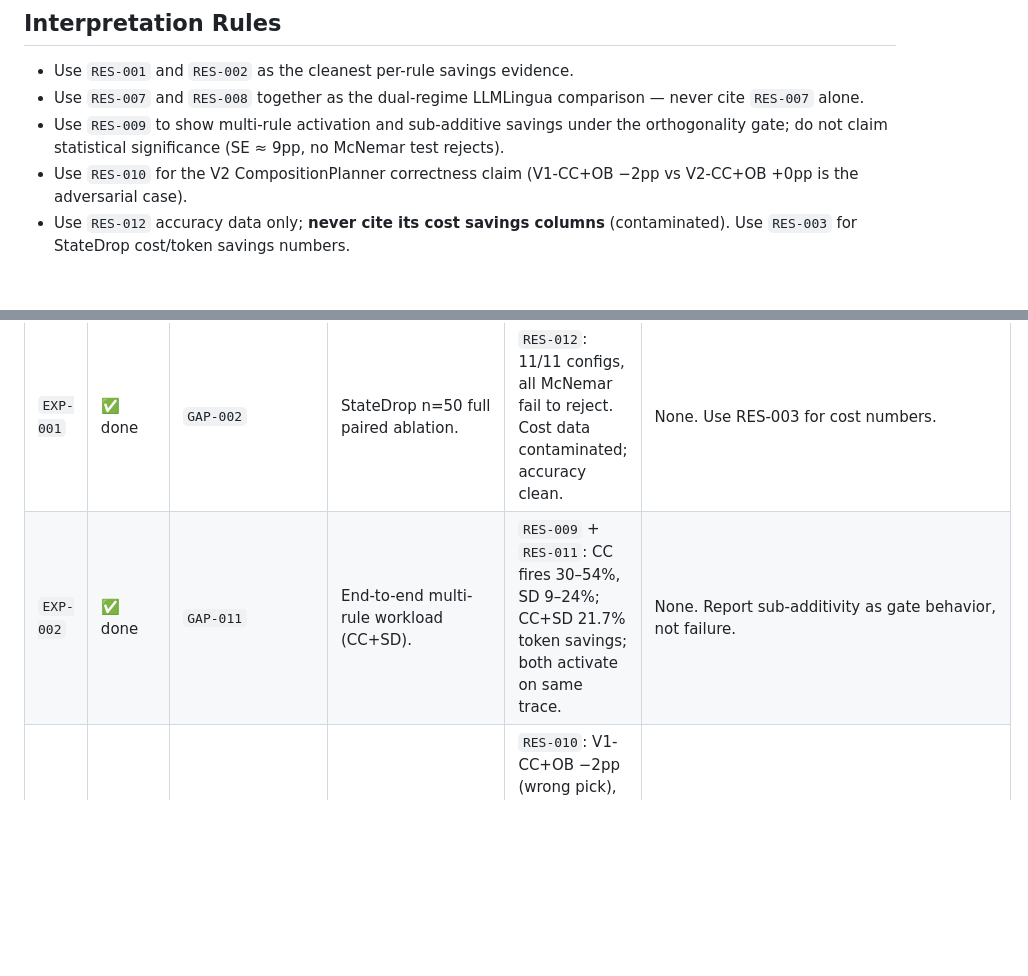
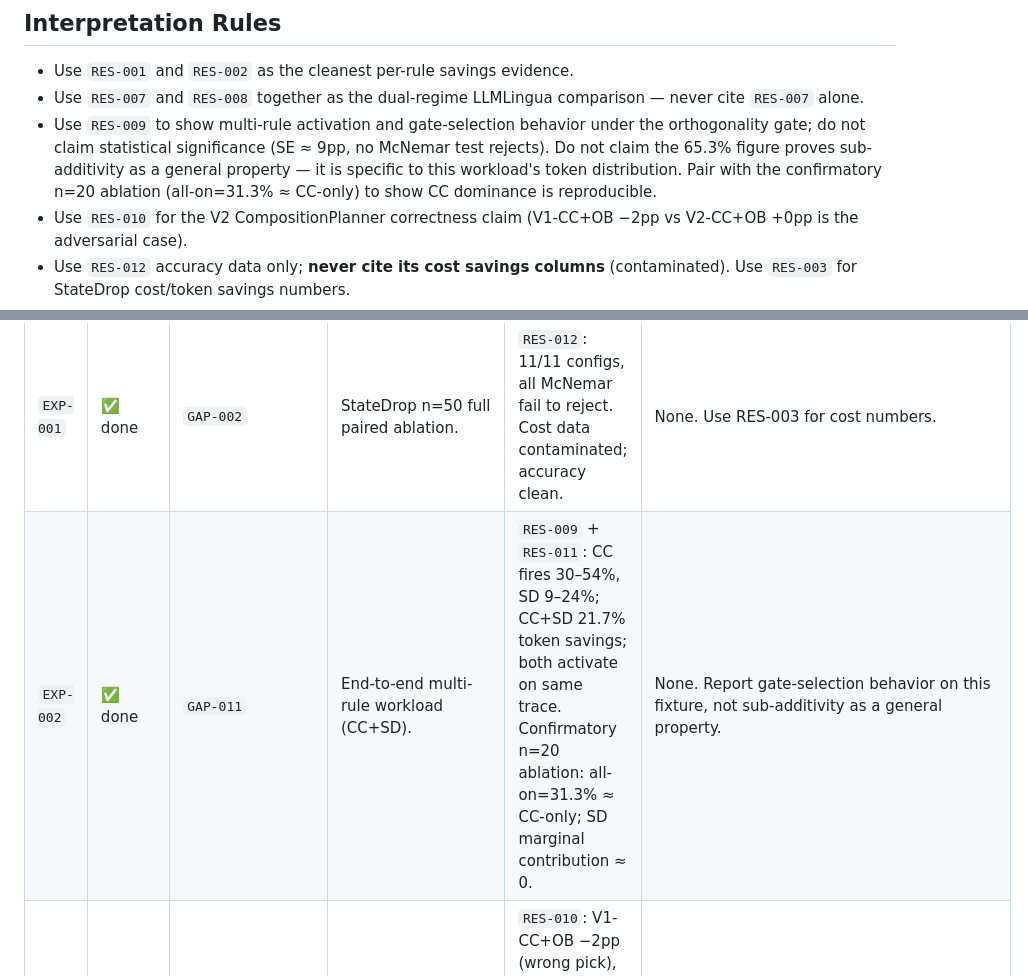
Before and after one commit to AveryClapp/Agentc, a Markdown page: paper-intelligence/results-experiments-and-repro.md, 2 parts joined by grey strips. GitHub-like rendering; blank space fills up the shorter version.

```diff
--- a/paper-intelligence/results-experiments-and-repro.md
+++ b/paper-intelligence/results-experiments-and-repro.md
@@ -59,7 +59,7 @@ Do not present `CacheHit` or `ParallelBranch` as empirically validated paper con
 
 - Use `RES-001` and `RES-002` as the cleanest per-rule savings evidence.
 - Use `RES-007` and `RES-008` together as the dual-regime LLMLingua comparison — never cite `RES-007` alone.
-- Use `RES-009` to show multi-rule activation and sub-additive savings under the orthogonality gate; do not claim statistical significance (SE ≈ 9pp, no McNemar test rejects).
+- Use `RES-009` to show multi-rule activation and gate-selection behavior under the orthogonality gate; do not claim statistical significance (SE ≈ 9pp, no McNemar test rejects). Do not claim the 65.3% figure proves sub-additivity as a general property — it is specific to this workload's token distribution. Pair with the confirmatory n=20 ablation (all-on=31.3% ≈ CC-only) to show CC dominance is reproducible.
 - Use `RES-010` for the V2 CompositionPlanner correctness claim (V1-CC+OB −2pp vs V2-CC+OB +0pp is the adversarial case).
 - Use `RES-012` accuracy data only; **never cite its cost savings columns** (contaminated). Use `RES-003` for StateDrop cost/token savings numbers.
 - Use `RES-004` only with the word `partial`; its cost columns predate the contamination bug and are usable, but the matrix is 10/11.
@@ -132,7 +132,7 @@ Do not present `CacheHit` or `ParallelBranch` as empirically validated paper con
 | ID | Status | Gap closed | Experiment | Result | Remaining work |
 |---|---|---|---|---|---|
 | `EXP-001` | ✅ done | `GAP-002` | StateDrop n=50 full paired ablation. | `RES-012`: 11/11 configs, all McNemar fail to reject. Cost data contaminated; accuracy clean. | None. Use RES-003 for cost numbers. |
-| `EXP-002` | ✅ done | `GAP-011` | End-to-end multi-rule workload (CC+SD). | `RES-009` + `RES-011`: CC fires 30–54%, SD 9–24%; CC+SD 21.7% token savings; both activate on same trace. | None. Report sub-additivity as gate behavior, not failure. |
+| `EXP-002` | ✅ done | `GAP-011` | End-to-end multi-rule workload (CC+SD). | `RES-009` + `RES-011`: CC fires 30–54%, SD 9–24%; CC+SD 21.7% token savings; both activate on same trace. Confirmatory n=20 ablation: all-on=31.3% ≈ CC-only; SD marginal contribution ≈ 0. | None. Report gate-selection behavior on this fixture, not sub-additivity as a general property. |
 | `EXP-003` | ✅ done | `GAP-004` + V2 planner | CompositionPlanner ablation (V1 vs V2). | `RES-010`: V1-CC+OB −2pp (wrong pick), V2-CC+OB +0pp (corrected). V2-CC+PD dropped (model drift). | None. Four valid rows sufficient. |
 | `EXP-004` | ✅ done | design verification | Cold-start curve. | `RES-014`: first fire at obs=3, stable by obs=5. | None. |
 | `EXP-005` | ✅ done | `GAP-002` | StateDrop isolation (paired). | `RES-012`: SD-only 98% vs baseline 100%, p=1.0. | None. |
```
Also changed, not shown: other parts of paper-intelligence/results-experiments-and-repro.md (+1 -1 lines), README.md (+1 -1 lines), paper-intelligence/draft-paper-edits.md (+30 -14 lines).
